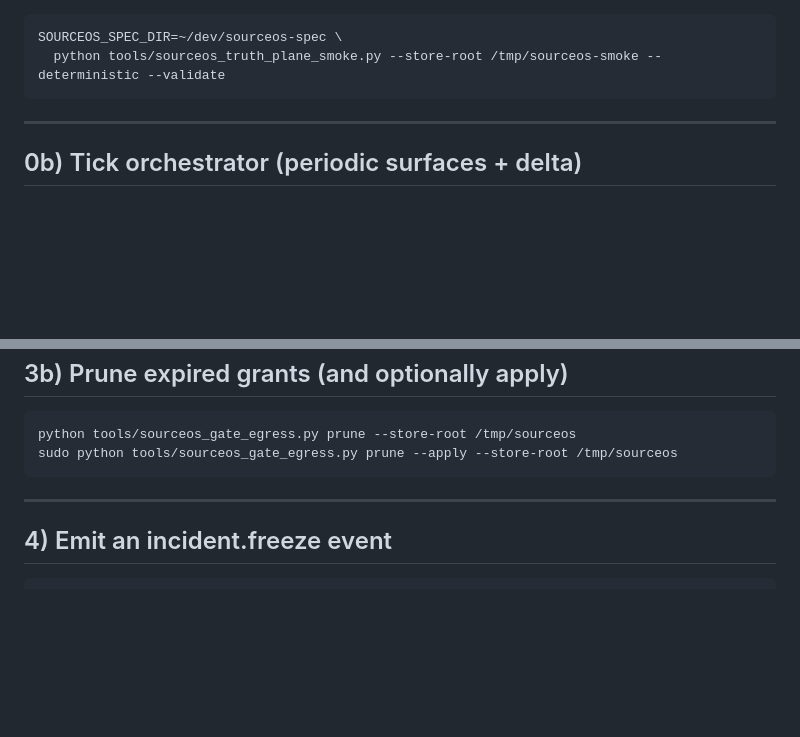
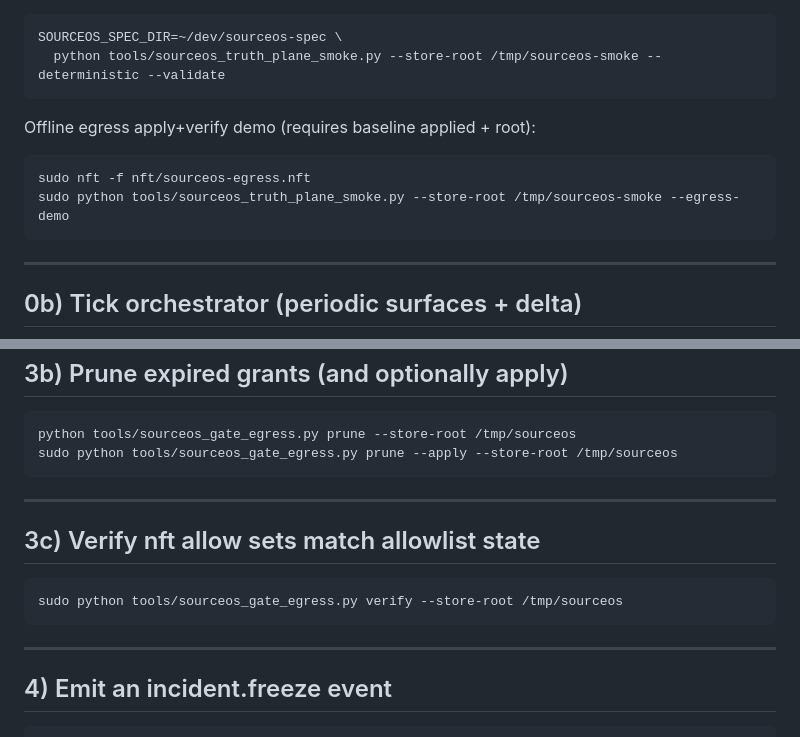
Before and after one commit to SociOS-Linux/SourceOS, a Markdown page: docs/TRUTH_PLANE_RUNBOOK.md, 2 parts joined by grey strips. Drawn GitHub-style; blank space fills up the shorter version.

Commit message:
docs: add egress-demo + verify steps to truth-plane runbook

````diff
--- a/docs/TRUTH_PLANE_RUNBOOK.md
+++ b/docs/TRUTH_PLANE_RUNBOOK.md
@@ -49,6 +49,13 @@ Requirements:
 ```bash
 SOURCEOS_SPEC_DIR=~/dev/sourceos-spec \
   python tools/sourceos_truth_plane_smoke.py --store-root /tmp/sourceos-smoke --deterministic --validate
+```
+
+Offline egress apply+verify demo (requires baseline applied + root):
+
+```bash
+sudo nft -f nft/sourceos-egress.nft
+sudo python tools/sourceos_truth_plane_smoke.py --store-root /tmp/sourceos-smoke --egress-demo
 ```
 
 ---
@@ -153,6 +160,14 @@ sudo python tools/sourceos_gate_egress.py prune --apply --store-root /tmp/source
 
 ---
 
+## 3c) Verify nft allow sets match allowlist state
+
+```bash
+sudo python tools/sourceos_gate_egress.py verify --store-root /tmp/sourceos
+```
+
+---
+
 ## 4) Emit an incident.freeze event
 
 ```bash
````
